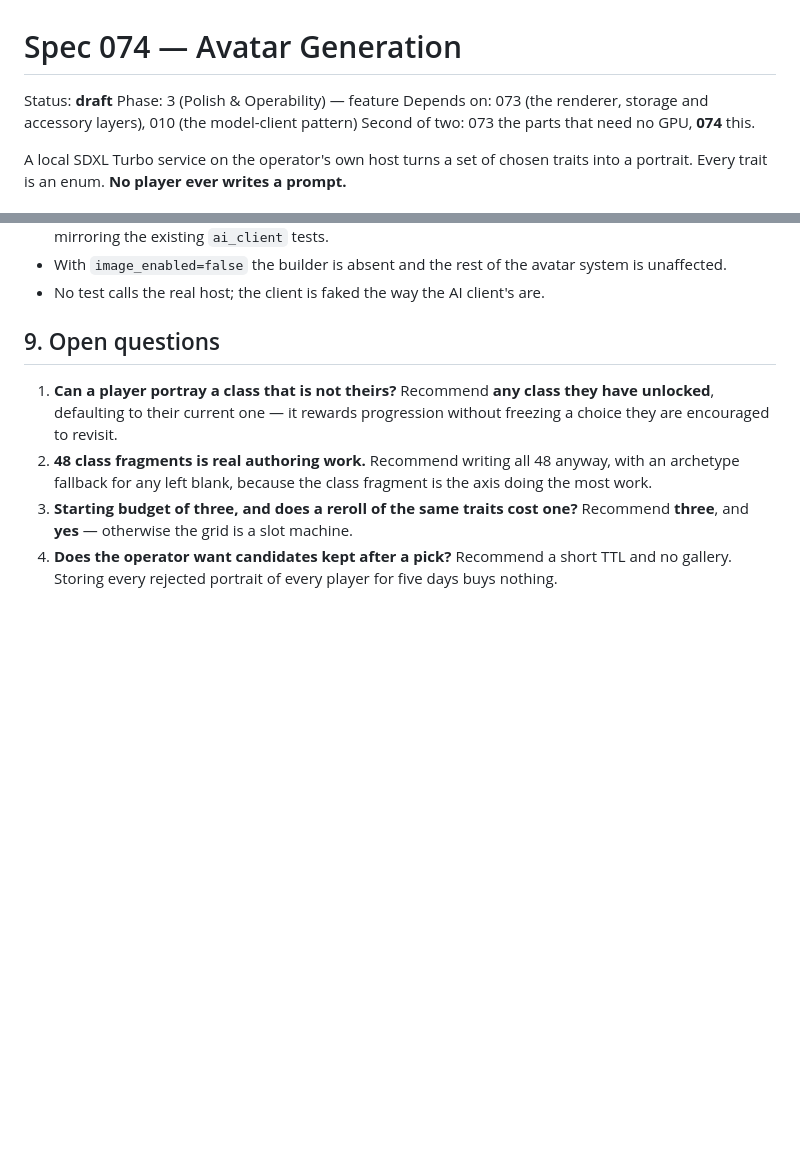
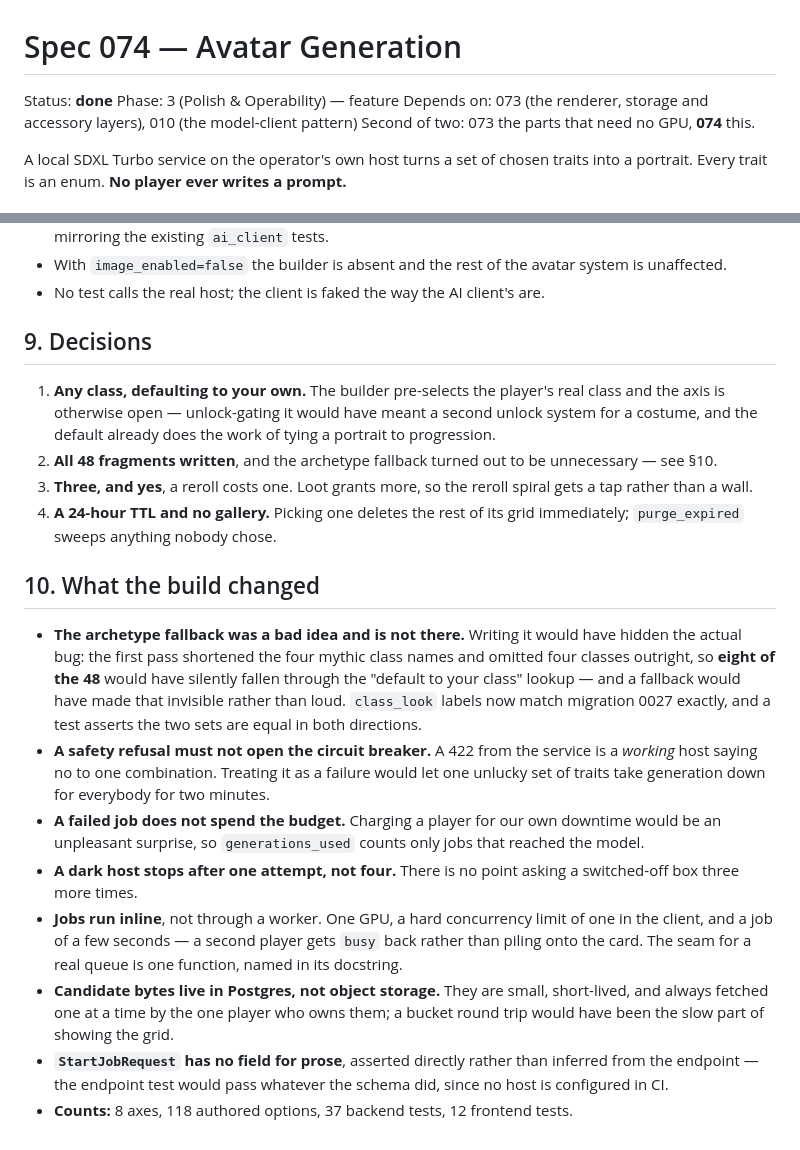
Before and after one commit to Anders-Sec/ctf, a Markdown page: specs/074-avatar-generation.md, 2 parts joined by grey strips. GitHub-like rendering; blank space fills up the shorter version.

```diff
--- a/specs/074-avatar-generation.md
+++ b/specs/074-avatar-generation.md
@@ -1,6 +1,6 @@
 # Spec 074 — Avatar Generation
 
-Status: **draft**
+Status: **done**
 Phase: 3 (Polish & Operability) — feature
 Depends on: 073 (the renderer, storage and accessory layers), 010 (the model-client pattern)
 Second of two: 073 the parts that need no GPU, **074** this.
@@ -133,16 +133,45 @@ nothing re-renders against the model.
   system is unaffected.
 - No test calls the real host; the client is faked the way the AI client's are.
 
-## 9. Open questions
+## 9. Decisions
 
-1. **Can a player portray a class that is not theirs?** Recommend **any class
-   they have unlocked**, defaulting to their current one — it rewards
-   progression without freezing a choice they are encouraged to revisit.
-2. **48 class fragments is real authoring work.** Recommend writing all 48
-   anyway, with an archetype fallback for any left blank, because the class
-   fragment is the axis doing the most work.
-3. **Starting budget of three, and does a reroll of the same traits cost one?**
-   Recommend **three**, and **yes** — otherwise the grid is a slot machine.
-4. **Does the operator want candidates kept after a pick?** Recommend a short
-   TTL and no gallery. Storing every rejected portrait of every player for five
-   days buys nothing.
+1. **Any class, defaulting to your own.** The builder pre-selects the player's
+   real class and the axis is otherwise open — unlock-gating it would have meant
+   a second unlock system for a costume, and the default already does the work
+   of tying a portrait to progression.
+2. **All 48 fragments written**, and the archetype fallback turned out to be
+   unnecessary — see §10.
+3. **Three, and yes**, a reroll costs one. Loot grants more, so the reroll
+   spiral gets a tap rather than a wall.
+4. **A 24-hour TTL and no gallery.** Picking one deletes the rest of its grid
+   immediately; `purge_expired` sweeps anything nobody chose.
+
+## 10. What the build changed
+
+- **The archetype fallback was a bad idea and is not there.** Writing it would
+  have hidden the actual bug: the first pass shortened the four mythic class
+  names and omitted four classes outright, so **eight of the 48** would have
+  silently fallen through the "default to your class" lookup — and a fallback
+  would have made that invisible rather than loud. `class_look` labels now match
+  migration 0027 exactly, and a test asserts the two sets are equal in both
+  directions.
+- **A safety refusal must not open the circuit breaker.** A 422 from the service
+  is a *working* host saying no to one combination. Treating it as a failure
+  would let one unlucky set of traits take generation down for everybody for two
+  minutes.
+- **A failed job does not spend the budget.** Charging a player for our own
+  downtime would be an unpleasant surprise, so `generations_used` counts only
+  jobs that reached the model.
+- **A dark host stops after one attempt, not four.** There is no point asking a
+  switched-off box three more times.
+- **Jobs run inline**, not through a worker. One GPU, a hard concurrency limit
+  of one in the client, and a job of a few seconds — a second player gets `busy`
+  back rather than piling onto the card. The seam for a real queue is one
+  function, named in its docstring.
+- **Candidate bytes live in Postgres, not object storage.** They are small,
+  short-lived, and always fetched one at a time by the one player who owns them;
+  a bucket round trip would have been the slow part of showing the grid.
+- **`StartJobRequest` has no field for prose**, asserted directly rather than
+  inferred from the endpoint — the endpoint test would pass whatever the schema
+  did, since no host is configured in CI.
+- **Counts:** 8 axes, 118 authored options, 37 backend tests, 12 frontend tests.
```
Also changed, not shown: specs/073-avatars-and-accessories.md (+40 -10 lines), specs/README.md (+2 -2 lines).
